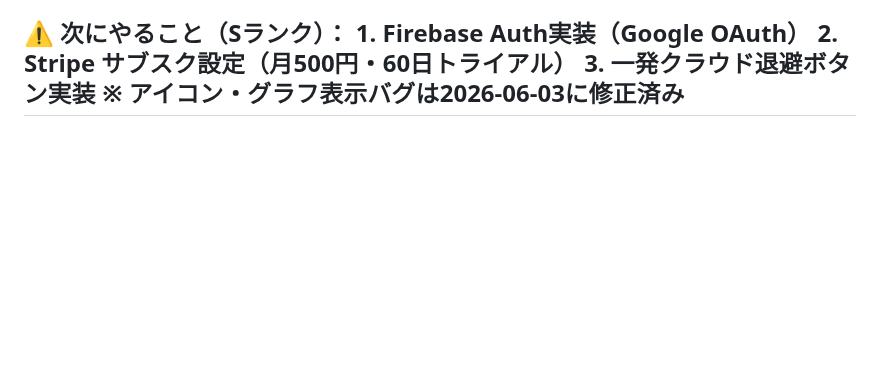
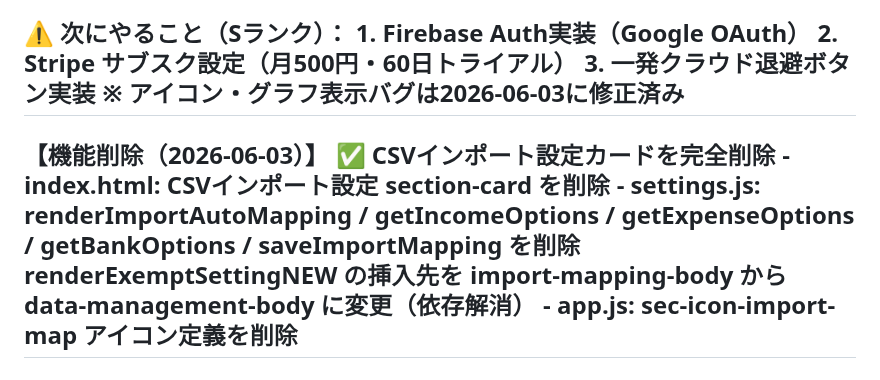
Before and after one commit to llcsdsa-cmd/biz-navi.test, a Markdown page: PROGRESS.md, the part around the change. Rendered like a GitHub page; blank space fills up the shorter version.

Commit message:
docs: PROGRESS.md更新 - CSVインポート設定削除を記録

```diff
--- a/PROGRESS.md
+++ b/PROGRESS.md
@@ -57,6 +57,15 @@ Biz-Navi (Biz-Insight Navigator) v0
      2. Stripe サブスク設定（月500円・60日トライアル）
      3. 一発クラウド退避ボタン実装
      ※ アイコン・グラフ表示バグは2026-06-03に修正済み
+-----------------------------------------------------------
+【機能削除（2026-06-03）】
+  ✅ CSVインポート設定カードを完全削除
+     - index.html: CSVインポート設定 section-card を削除
+     - settings.js: renderImportAutoMapping / getIncomeOptions /
+       getExpenseOptions / getBankOptions / saveImportMapping を削除
+       renderExemptSettingNEW の挿入先を import-mapping-body から
+       data-management-body に変更（依存解消）
+     - app.js: sec-icon-import-map アイコン定義を削除
 -----------------------------------------------------------
 【バグ修正（2026-06-03 追加）】
   ✅ app.js 3862行目 SyntaxError修正
```
